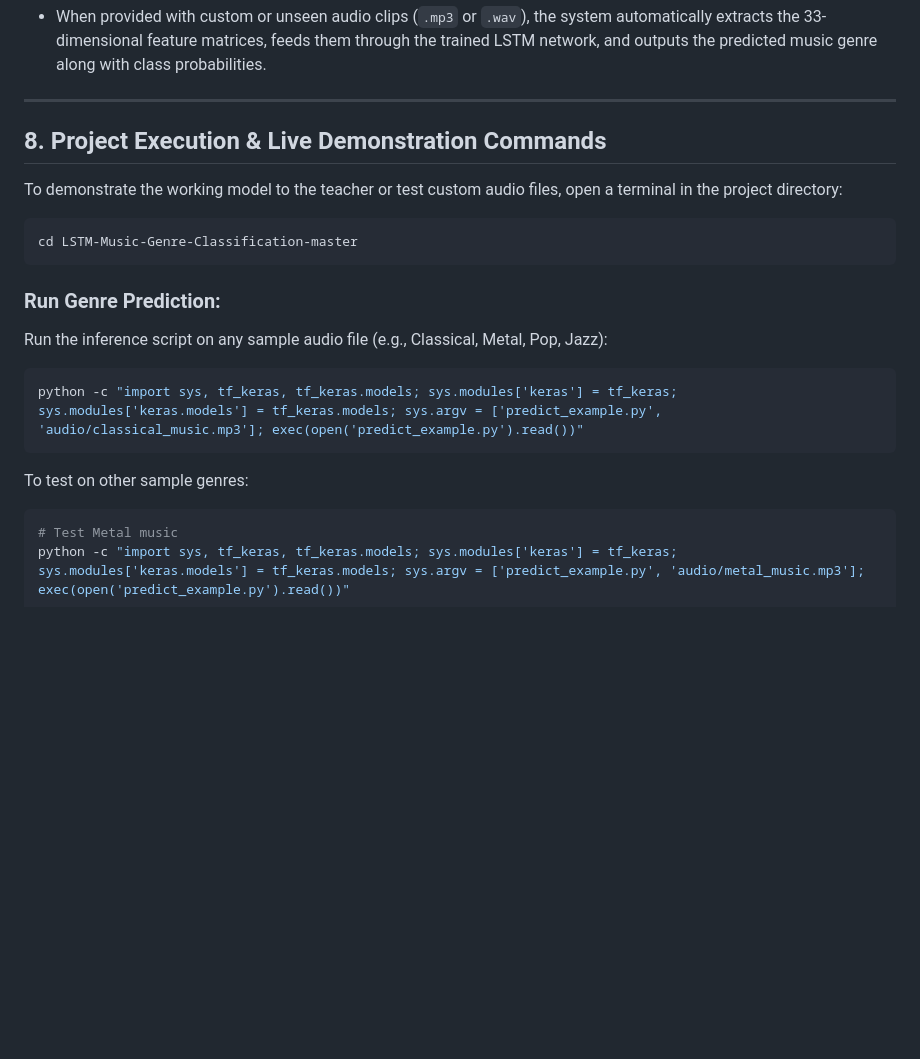
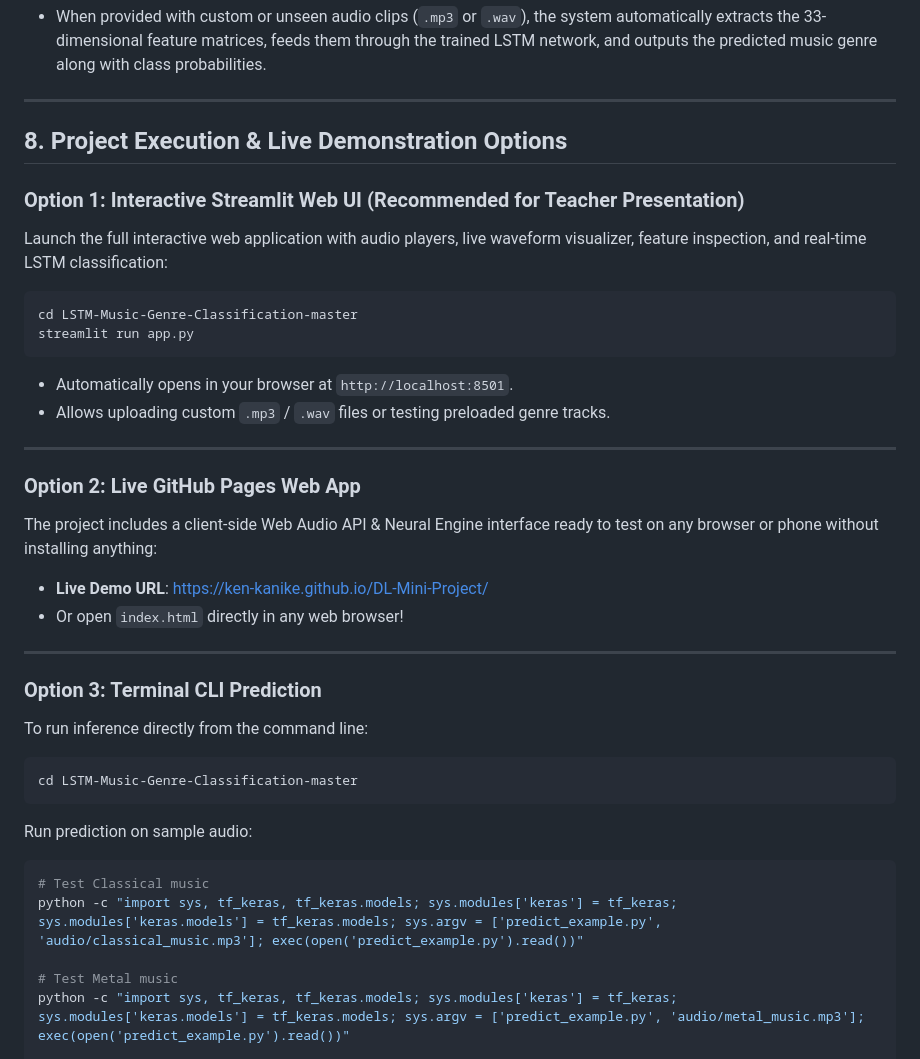
Before and after one commit to Ken-Kanike/DL-Mini-Project, a Markdown page: README.MD, the part around the change. Rendered like a GitHub page; blank space fills up the shorter version.

Commit message:
Document Streamlit and GitHub Pages demonstration options in README

````diff
--- a/README.MD
+++ b/README.MD
@@ -135,23 +135,39 @@ The deep learning model is built using a stacked 2-layer Recurrent Neural Networ
 
 ---
 
-## 8. Project Execution & Live Demonstration Commands
+## 8. Project Execution & Live Demonstration Options
 
-To demonstrate the working model to the teacher or test custom audio files, open a terminal in the project directory:
+### Option 1: Interactive Streamlit Web UI (Recommended for Teacher Presentation)
+Launch the full interactive web application with audio players, live waveform visualizer, feature inspection, and real-time LSTM classification:
+
+```bash
+cd LSTM-Music-Genre-Classification-master
+streamlit run app.py
+```
+* Automatically opens in your browser at `http://localhost:8501`.
+* Allows uploading custom `.mp3` / `.wav` files or testing preloaded genre tracks.
+
+---
+
+### Option 2: Live GitHub Pages Web App
+The project includes a client-side Web Audio API & Neural Engine interface ready to test on any browser or phone without installing anything:
+* **Live Demo URL**: [https://ken-kanike.github.io/DL-Mini-Project/](https://ken-kanike.github.io/DL-Mini-Project/)
+* Or open `index.html` directly in any web browser!
+
+---
+
+### Option 3: Terminal CLI Prediction
+To run inference directly from the command line:
 
 ```bash
 cd LSTM-Music-Genre-Classification-master
 ```
 
-### Run Genre Prediction:
-Run the inference script on any sample audio file (e.g., Classical, Metal, Pop, Jazz):
+Run prediction on sample audio:
+```powershell
+# Test Classical music
+python -c "import sys, tf_keras, tf_keras.models; sys.modules['keras'] = tf_keras; sys.modules['keras.models'] = tf_keras.models; sys.argv = ['predict_example.py', 'audio/classical_music.mp3']; exec(open('predict_example.py').read())"
 
-```powershell
-python -c "import sys, tf_keras, tf_keras.models; sys.modules['keras'] = tf_keras; sys.modules['keras.models'] = tf_keras.models; sys.argv = ['predict_example.py', 'audio/classical_music.mp3']; exec(open('predict_example.py').read())"
-```
-
-To test on other sample genres:
-```powershell
 # Test Metal music
 python -c "import sys, tf_keras, tf_keras.models; sys.modules['keras'] = tf_keras; sys.modules['keras.models'] = tf_keras.models; sys.argv = ['predict_example.py', 'audio/metal_music.mp3']; exec(open('predict_example.py').read())"
 
````
